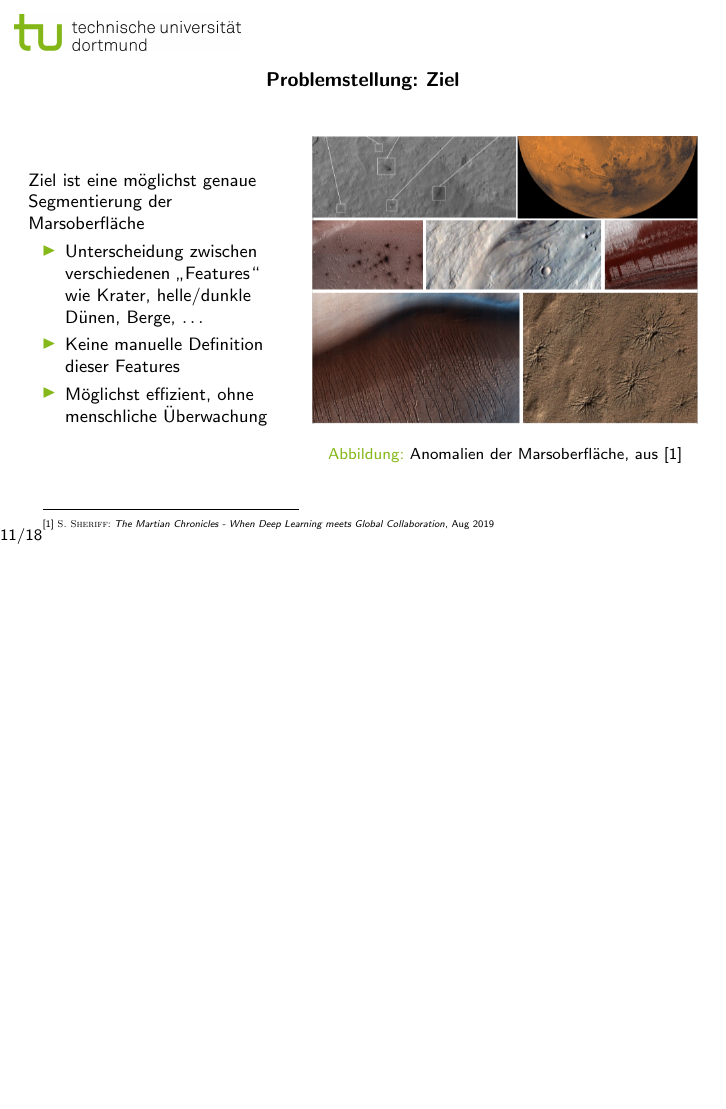
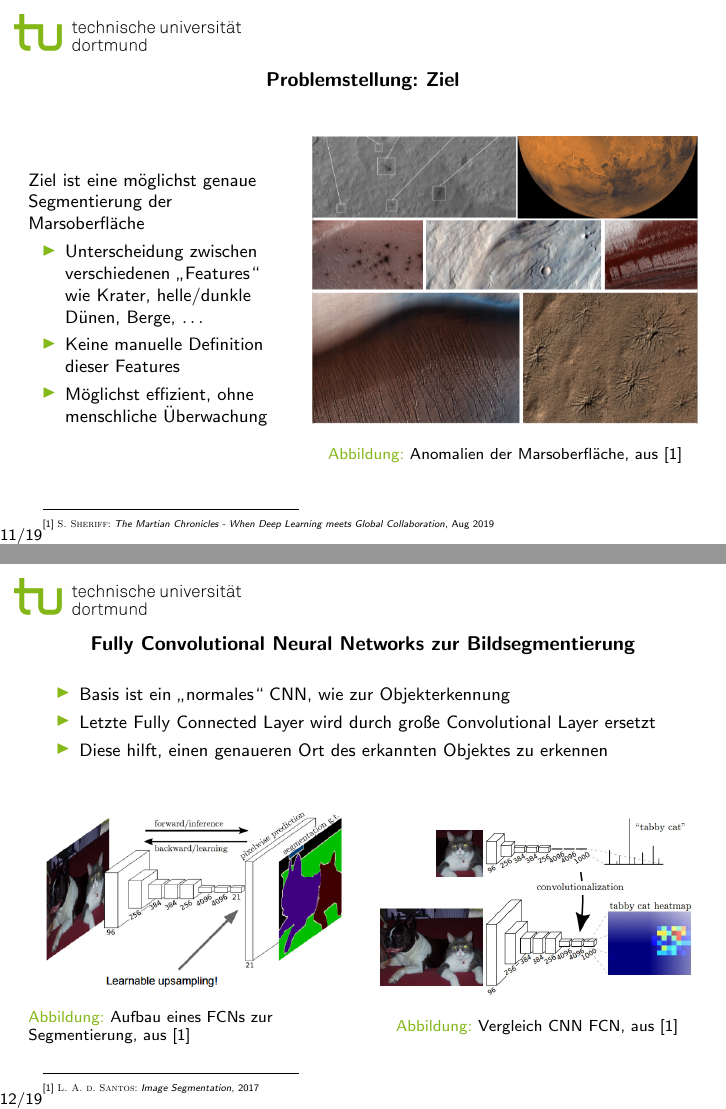
Before and after one commit to merlinscholz/bachelorsthesis, LaTeX slides (intro_pres/presentation.tex): page 12 of 21 before the commit and pages 12 and 13 of 22 after it, the two joined at a grey line, the shorter picture padded with empty space. Compiled offline with pdfLaTeX.

Commit message:
intro_pres: Added slide for FNCs

```diff
--- a/intro_pres/presentation.tex
+++ b/intro_pres/presentation.tex
@@ -250,6 +250,32 @@
 \footnotetext[1]{\bibentry{sheriff_2019}}
 \end{frame}
 
+\section{Fully Convolutional Neural Networks zur Bildsegmentierung}
+
+\begin{frame}{Fully Convolutional Neural Networks zur Bildsegmentierung}
+\begin{itemize}
+	\item Basis ist ein \enquote{normales} CNN, wie zur Objekterkennung
+	\item Letzte Fully Connected Layer wird durch große Convolutional Layer ersetzt
+	\item Diese hilft, einen genaueren Ort des erkannten Objektes zu erkennen
+\end{itemize}
+\bigskip
+\begin{columns}
+	\begin{column}{.5\textwidth}
+		\begin{figure}[H]
+			\includegraphics[width=\textwidth, keepaspectratio]{fcn.png}
+			\caption{Aufbau eines FCNs zur Segmentierung, aus \footnotemark[1]}
+		\end{figure}
+	\end{column}
+	\begin{column}{.5\textwidth}
+		\begin{figure}[H]
+			\includegraphics[width=\textwidth, keepaspectratio]{fcn2.jpg}
+			\caption{Vergleich CNN FCN, aus \footnotemark[1]}
+		\end{figure}
+	\end{column}
+\end{columns}
+\footnotetext[1]{\bibentry{santos_2017}}
+\end{frame}
+
 \section{Vorgehensweise}
 
 \begin{frame}{Vorgehensweise: Implementierung}
```
Also changed, not shown: intro_pres/presentation.bib (+3 -1 lines), intro_pres/FCN2.jpg (added), intro_pres/fcn.png (added).
